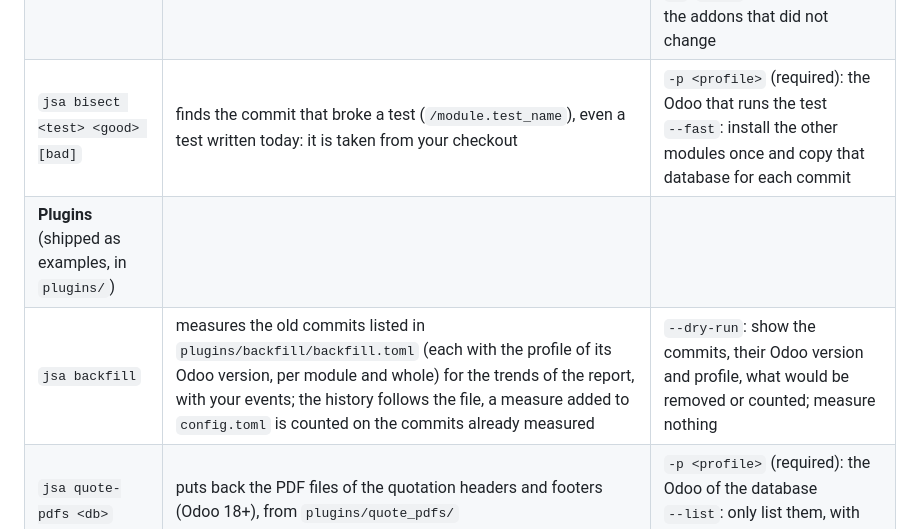
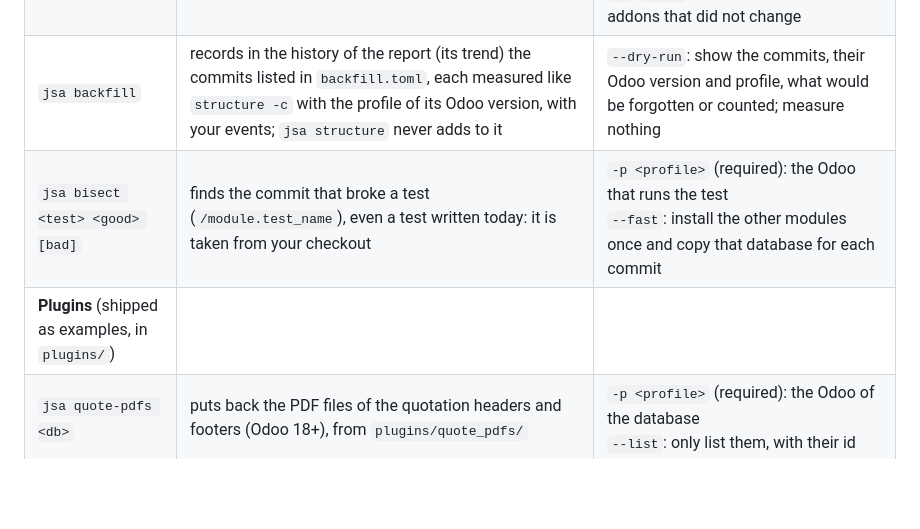
Before and after one commit to Minijump/jsa_dev_toolbox, a Markdown page: README.md, the part around the change. Rendered like a GitHub page; blank space fills up the shorter version.

```diff
--- a/README.md
+++ b/README.md
@@ -39,9 +39,9 @@ run from that folder or below, or with `jsa -P <folder> <command>`.
 | `jsa structure` | the report of your addons: lines of code, dependency graph, enterprise dependencies, security review, trends | `-c -p <profile>`: install and test the addons, measure their coverage: per module (each one alone with its dependencies) and whole (all together)<br>`--standard-tests`: also run the tests of the standard modules they need (long)<br>`-a`, `--all`: measure again the addons that did not change<br>`-o`, `--open`: open the report when it is ready |
 | `jsa report` | opens the last report | |
 | `jsa mutation [addon]...` | mutation testing of your critical addons: the small changes of their code that no test notices, in the report (Linux / WSL) | `-p <profile>` (required)<br>`-w`, `--workers N`: tests run in parallel (default: half the processors, 4 at most)<br>`-a`, `--all`: measure again the addons that did not change |
+| `jsa backfill` | records in the history of the report (its trend) the commits listed in `backfill.toml`, each measured like `structure -c` with the profile of its Odoo version, with your events; `jsa structure` never adds to it | `--dry-run`: show the commits, their Odoo version and profile, what would be forgotten or counted; measure nothing |
 | `jsa bisect <test> <good> [bad]` | finds the commit that broke a test (`/module.test_name`), even a test written today: it is taken from your checkout | `-p <profile>` (required): the Odoo that runs the test<br>`--fast`: install the other modules once and copy that database for each commit |
 | **Plugins** (shipped as examples, in `plugins/`) | | |
-| `jsa backfill` | measures the old commits listed in `plugins/backfill/backfill.toml` (each with the profile of its Odoo version, per module and whole) for the trends of the report, with your events; the history follows the file, a measure added to `config.toml` is counted on the commits already measured | `--dry-run`: show the commits, their Odoo version and profile, what would be removed or counted; measure nothing |
 | `jsa quote-pdfs <db>` | puts back the PDF files of the quotation headers and footers (Odoo 18+), from `plugins/quote_pdfs/` | `-p <profile>` (required): the Odoo of the database<br>`--list`: only list them, with their id |
 | **jsa** | | |
 | `jsa init [folder]` | makes a folder a project: its settings (only what differs from the toolbox's `config.toml`), reviewed findings and reports in its `.jsa/` | |
```
Also changed, not shown: docs/guide.md (+28 -33 lines), docs/images/report_overview.png, docs/images/report_trend.png, 15 other files.
